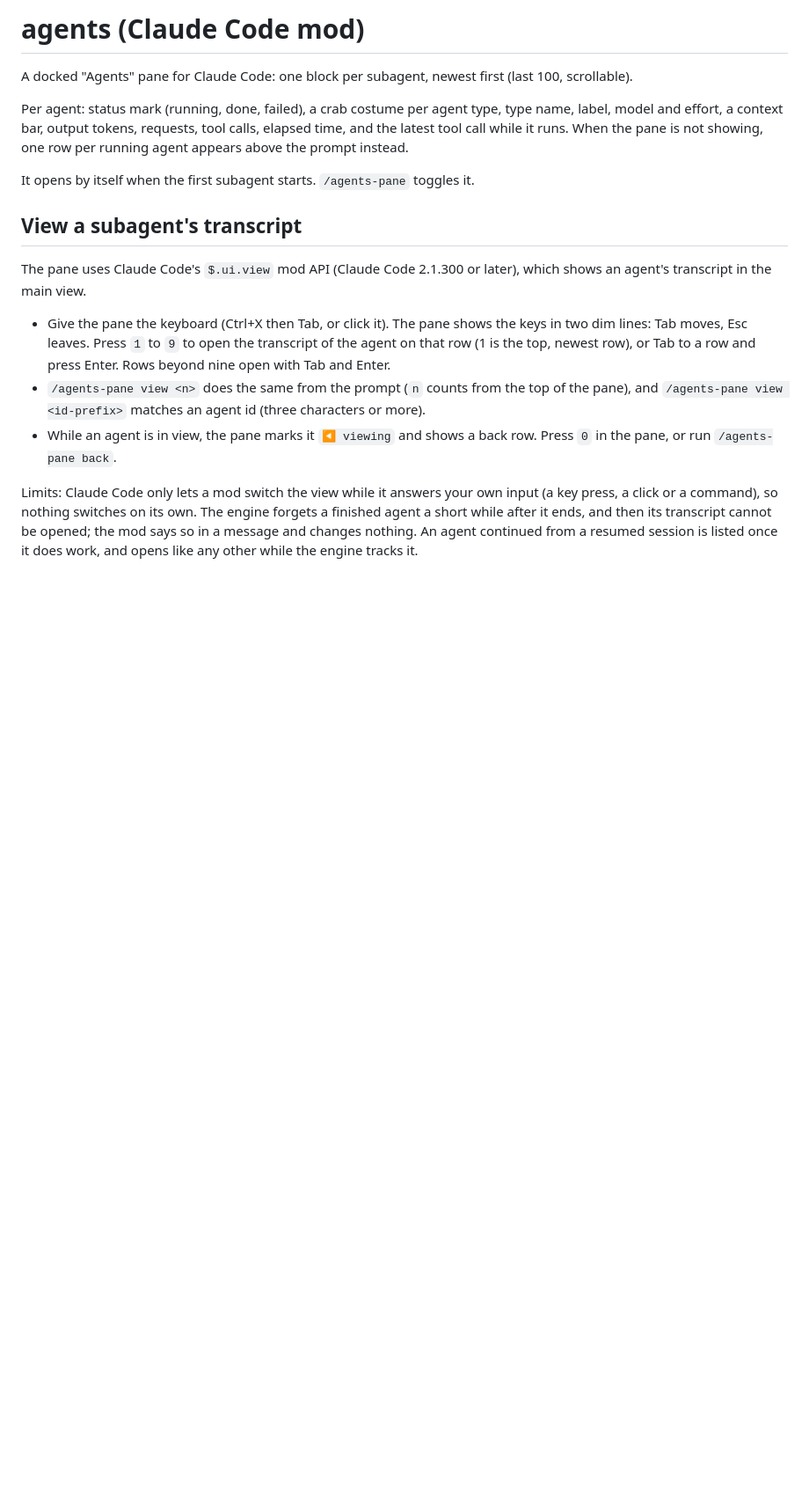
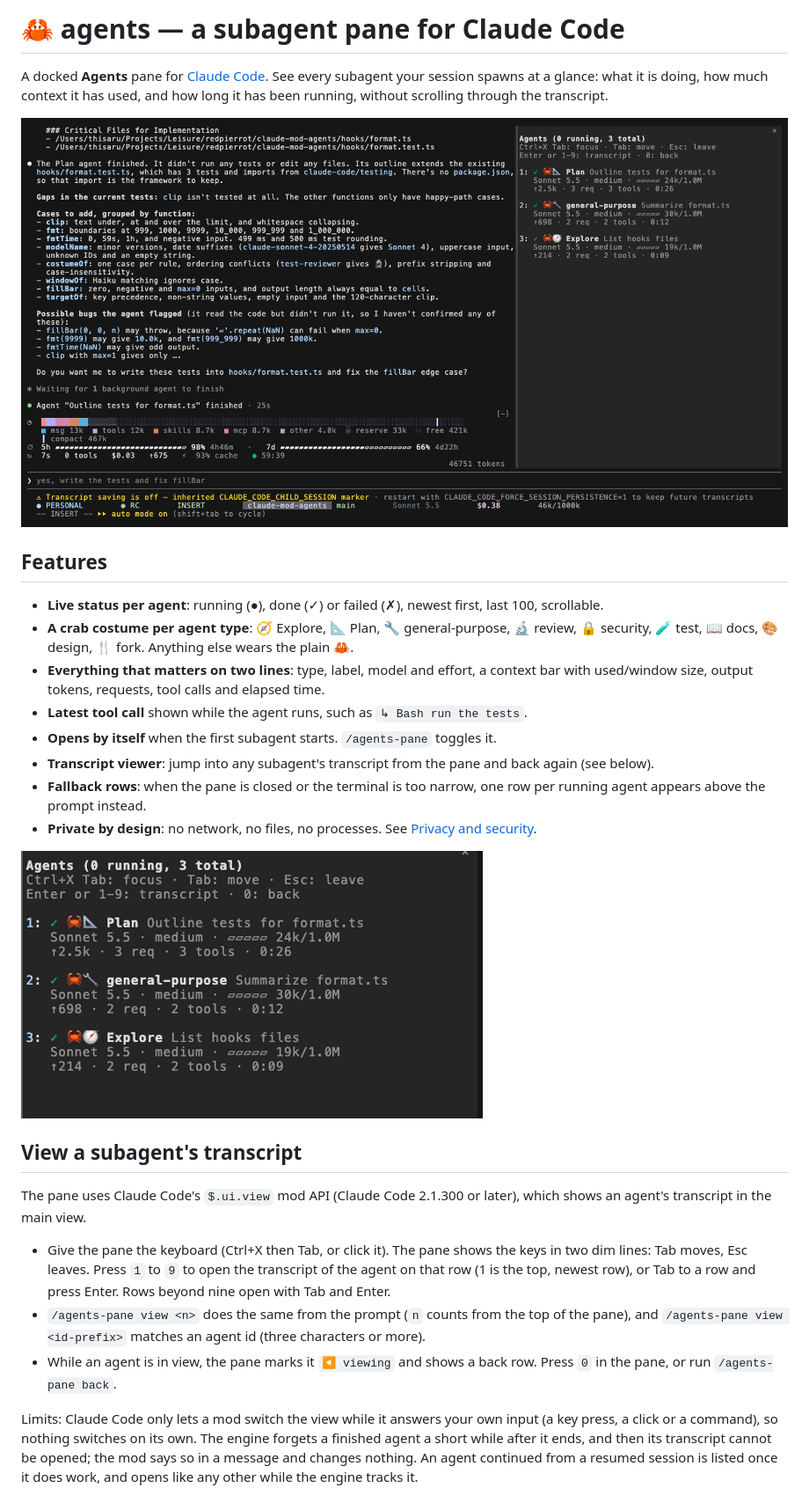
Before and after one commit to redpierrot/claude-mod-agents, a Markdown page: README.md, the part around the change. Shown at 88% size. Drawn GitHub-style; pictures changed too: docs/images/pane-closeup.png (added), docs/images/pane-full.png (added); blank space fills up the shorter version.

Commit message:
docs: rework README with features and screenshots
Co-Authored-By: Claude Sonnet 5.5 <noreply@anthropic.com>
Claude-Session: https://claude.ai/code/session_01Q87w3bc6nMr4BhYx5cegJP

```diff
--- a/README.md
+++ b/README.md
@@ -1,10 +1,21 @@
-# agents (Claude Code mod)
+# 🦀 agents — a subagent pane for Claude Code
 
-A docked "Agents" pane for Claude Code: one block per subagent, newest first (last 100, scrollable).
+A docked **Agents** pane for [Claude Code](https://claude.com/claude-code). See every subagent your session spawns at a glance: what it is doing, how much context it has used, and how long it has been running, without scrolling through the transcript.
 
-Per agent: status mark (running, done, failed), a crab costume per agent type, type name, label, model and effort, a context bar, output tokens, requests, tool calls, elapsed time, and the latest tool call while it runs. When the pane is not showing, one row per running agent appears above the prompt instead.
+![Agents pane next to a Claude Code session](docs/images/pane-full.png)
 
-It opens by itself when the first subagent starts. `/agents-pane` toggles it.
+## Features
+
+- **Live status per agent**: running (●), done (✓) or failed (✗), newest first, last 100, scrollable.
+- **A crab costume per agent type**: 🧭 Explore, 📐 Plan, 🔧 general-purpose, 🔬 review, 🔒 security, 🧪 test, 📖 docs, 🎨 design, 🍴 fork. Anything else wears the plain 🦀.
+- **Everything that matters on two lines**: type, label, model and effort, a context bar with used/window size, output tokens, requests, tool calls and elapsed time.
+- **Latest tool call** shown while the agent runs, such as `↳ Bash run the tests`.
+- **Opens by itself** when the first subagent starts. `/agents-pane` toggles it.
+- **Transcript viewer**: jump into any subagent's transcript from the pane and back again (see below).
+- **Fallback rows**: when the pane is closed or the terminal is too narrow, one row per running agent appears above the prompt instead.
+- **Private by design**: no network, no files, no processes. See [Privacy and security](#privacy-and-security).
+
+![Close-up of the agent rows](docs/images/pane-closeup.png)
 
 ## View a subagent's transcript
 
```
